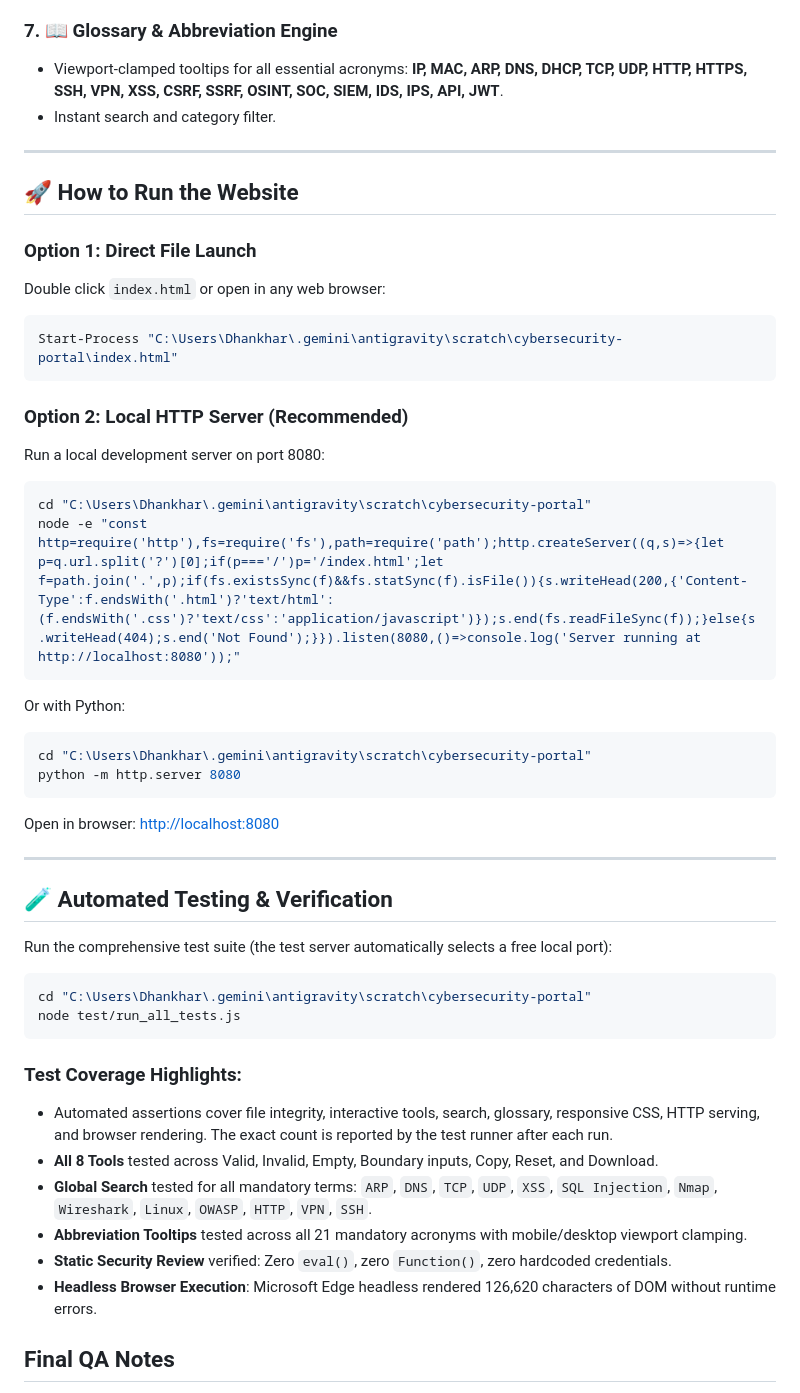
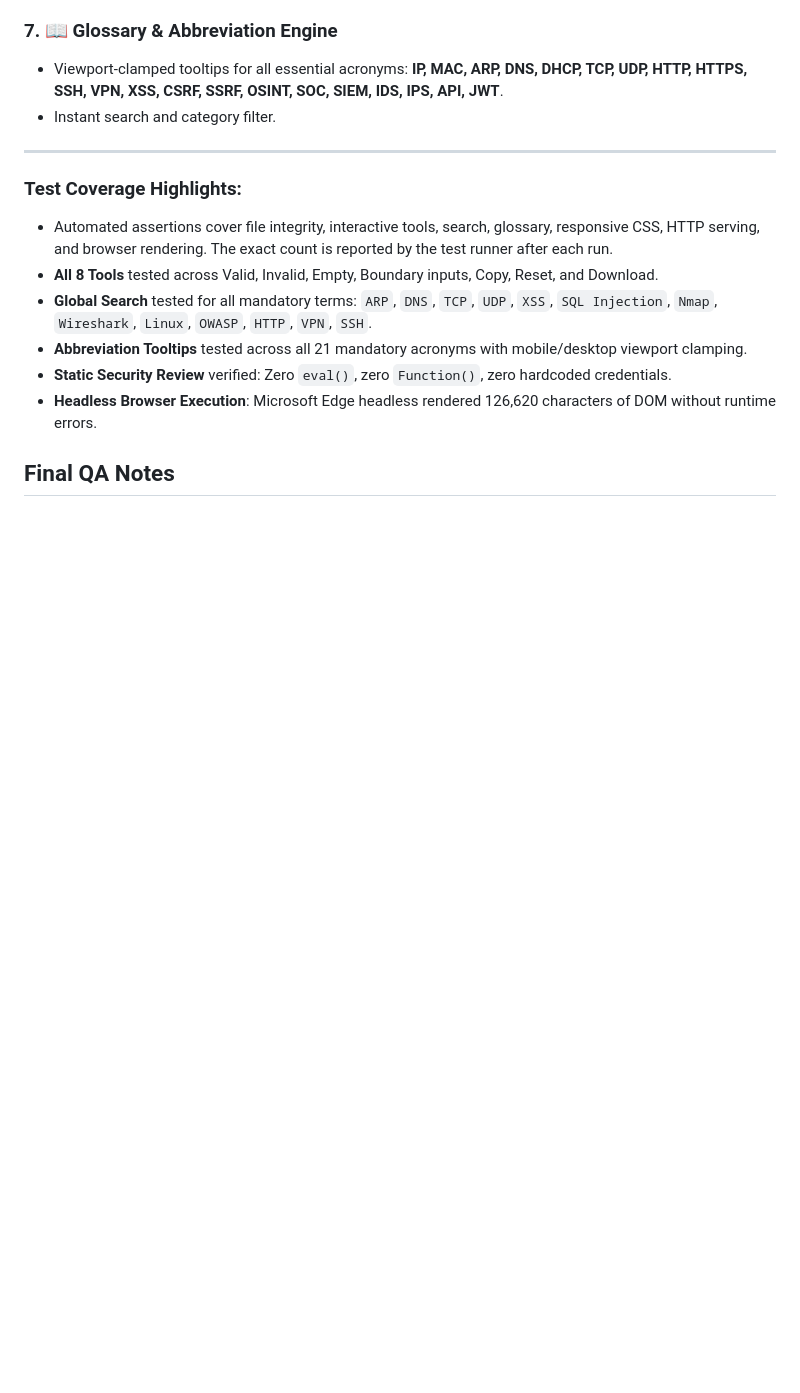
Before and after one commit to RDX12-J/CyberDev, a Markdown page: README.md, the part around the change. Drawn GitHub-style; blank space fills up the shorter version.

Commit message:
Remove how to run the website and testing instructions
Removed instructions for running the website and automated testing.

````diff
--- a/README.md
+++ b/README.md
@@ -55,37 +55,6 @@ Each tool handles valid, invalid, empty, and boundary inputs, and includes 1-cli
 
 ---
 
-## 🚀 How to Run the Website
-
-### Option 1: Direct File Launch
-Double click `index.html` or open in any web browser:
-```powershell
-Start-Process "C:\Users\Dhankhar\.gemini\antigravity\scratch\cybersecurity-portal\index.html"
-```
-
-### Option 2: Local HTTP Server (Recommended)
-Run a local development server on port 8080:
-```powershell
-cd "C:\Users\Dhankhar\.gemini\antigravity\scratch\cybersecurity-portal"
-node -e "const http=require('http'),fs=require('fs'),path=require('path');http.createServer((q,s)=>{let p=q.url.split('?')[0];if(p==='/')p='/index.html';let f=path.join('.',p);if(fs.existsSync(f)&&fs.statSync(f).isFile()){s.writeHead(200,{'Content-Type':f.endsWith('.html')?'text/html':(f.endsWith('.css')?'text/css':'application/javascript')});s.end(fs.readFileSync(f));}else{s.writeHead(404);s.end('Not Found');}}).listen(8080,()=>console.log('Server running at http://localhost:8080'));"
-```
-Or with Python:
-```powershell
-cd "C:\Users\Dhankhar\.gemini\antigravity\scratch\cybersecurity-portal"
-python -m http.server 8080
-```
-Open in browser: [http://localhost:8080](http://localhost:8080)
-
----
-
-## 🧪 Automated Testing & Verification
-
-Run the comprehensive test suite (the test server automatically selects a free local port):
-```powershell
-cd "C:\Users\Dhankhar\.gemini\antigravity\scratch\cybersecurity-portal"
-node test/run_all_tests.js
-```
-
 ### Test Coverage Highlights:
 - Automated assertions cover file integrity, interactive tools, search, glossary, responsive CSS, HTTP serving, and browser rendering. The exact count is reported by the test runner after each run.
 - **All 8 Tools** tested across Valid, Invalid, Empty, Boundary inputs, Copy, Reset, and Download.
````
